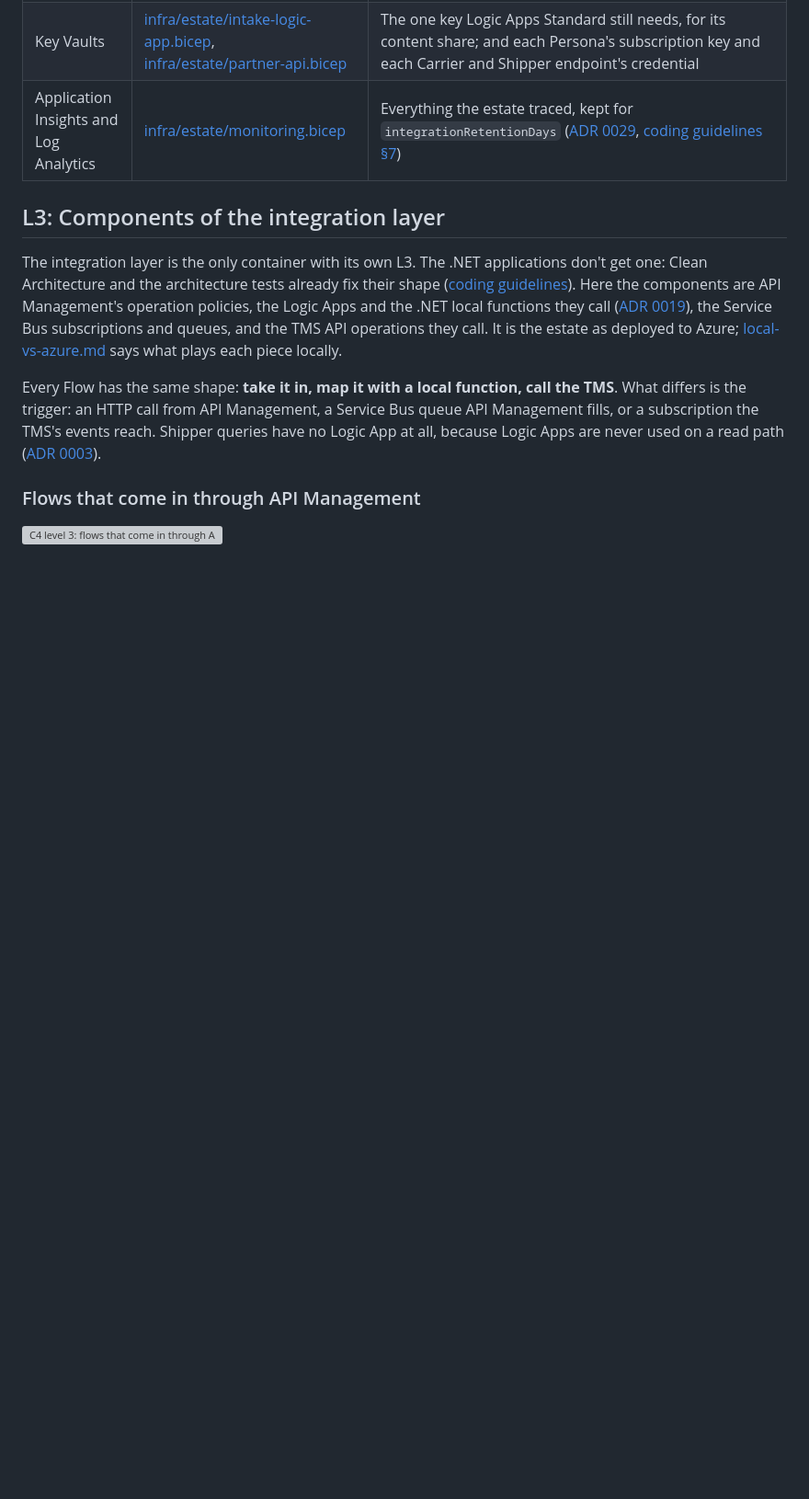
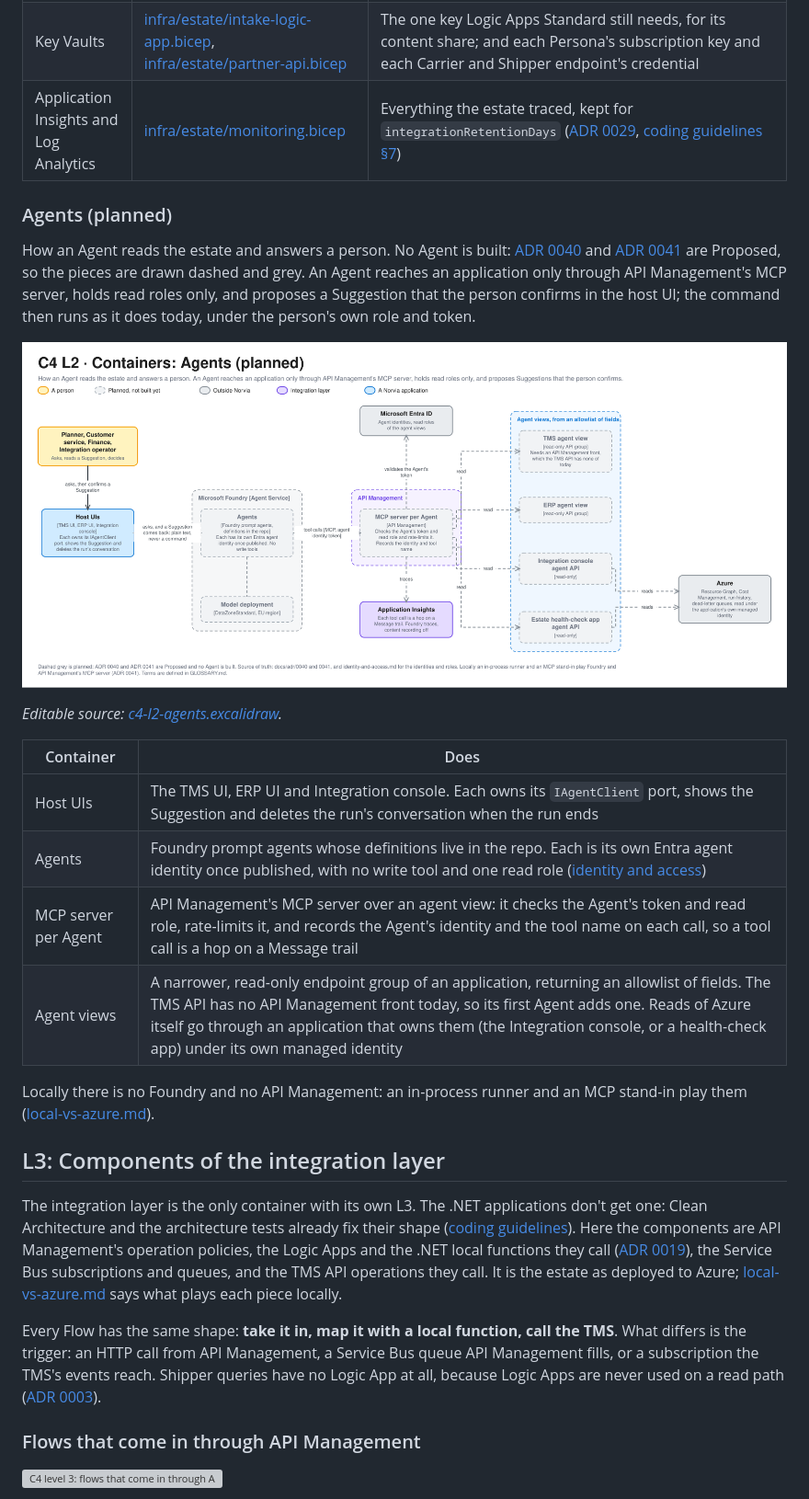
Before and after one commit to congruent-it/norvia-sandbox, a Markdown page: docs/architecture/c4.md, the part around the change. Shown at 92% size. Drawn GitHub-style; pictures changed too: docs/architecture/diagrams/c4-l2-agents.png (added); blank space fills up the shorter version; grey boxes are pictures that could not be loaded.

```diff
--- a/docs/architecture/c4.md
+++ b/docs/architecture/c4.md
@@ -83,6 +83,23 @@ What every container leans on. No application holds a secret: each reaches Azure
 | Key Vaults | [infra/estate/intake-logic-app.bicep](../../infra/estate/intake-logic-app.bicep), [infra/estate/partner-api.bicep](../../infra/estate/partner-api.bicep) | The one key Logic Apps Standard still needs, for its content share; and each Persona's subscription key and each Carrier and Shipper endpoint's credential |
 | Application Insights and Log Analytics | [infra/estate/monitoring.bicep](../../infra/estate/monitoring.bicep) | Everything the estate traced, kept for `integrationRetentionDays` ([ADR 0029](../adr/0029-the-applications-send-application-insights-every-trace-unsampled.md), [coding guidelines §7](../coding-guidelines.md#7-observability)) |
 
+### Agents (planned)
+
+How an Agent reads the estate and answers a person. No Agent is built: [ADR 0040](../adr/0040-agents-read-the-estate-through-api-management-have-no-write-tools-and-their-own-identity.md) and [ADR 0041](../adr/0041-locally-an-in-process-runner-and-an-mcp-stand-in-play-foundry-and-api-managements-mcp-server.md) are Proposed, so the pieces are drawn dashed and grey. An Agent reaches an application only through API Management's MCP server, holds read roles only, and proposes a Suggestion that the person confirms in the host UI; the command then runs as it does today, under the person's own role and token.
+
+![C4 level 2: Agents, planned](diagrams/c4-l2-agents.png)
+
+*Editable source: [c4-l2-agents.excalidraw](diagrams/c4-l2-agents.excalidraw).*
+
+| Container | Does |
+|---|---|
+| Host UIs | The TMS UI, ERP UI and Integration console. Each owns its `IAgentClient` port, shows the Suggestion and deletes the run's conversation when the run ends |
+| Agents | Foundry prompt agents whose definitions live in the repo. Each is its own Entra agent identity once published, with no write tool and one read role ([identity and access](identity-and-access.md#agents-planned)) |
+| MCP server per Agent | API Management's MCP server over an agent view: it checks the Agent's token and read role, rate-limits it, and records the Agent's identity and the tool name on each call, so a tool call is a hop on a Message trail |
+| Agent views | A narrower, read-only endpoint group of an application, returning an allowlist of fields. The TMS API has no API Management front today, so its first Agent adds one. Reads of Azure itself go through an application that owns them (the Integration console, or a health-check app) under its own managed identity |
+
+Locally there is no Foundry and no API Management: an in-process runner and an MCP stand-in play them ([local-vs-azure.md](local-vs-azure.md)).
+
 ## L3: Components of the integration layer
 
 The integration layer is the only container with its own L3. The .NET applications don't get one: Clean Architecture and the architecture tests already fix their shape ([coding guidelines](../coding-guidelines.md)). Here the components are API Management's operation policies, the Logic Apps and the .NET local functions they call ([ADR 0019](../adr/0019-the-intake-map-is-dotnet-code-run-as-a-logic-apps-local-function.md)), the Service Bus subscriptions and queues, and the TMS API operations they call. It is the estate as deployed to Azure; [local-vs-azure.md](local-vs-azure.md) says what plays each piece locally.
```
Also changed, not shown: docs/architecture/README.md (+1 -1 lines), 2 other files.
